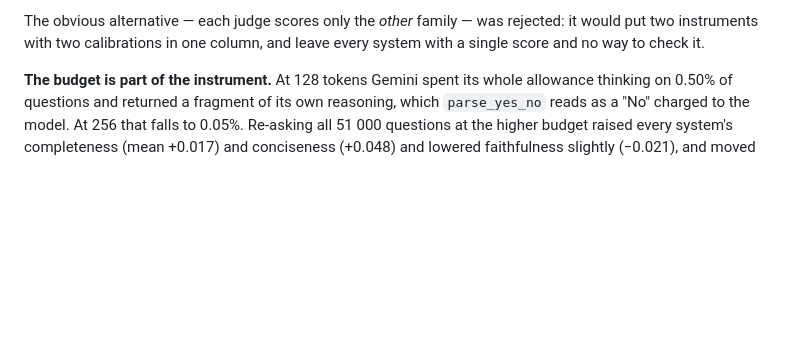
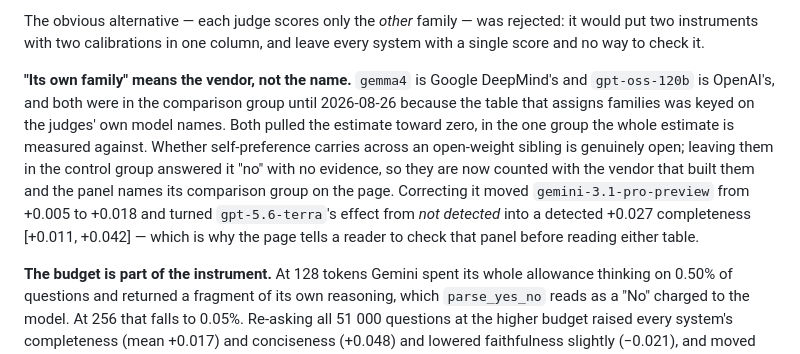
Before and after one commit to JanNehyba/therapy-note-bench, a Markdown page: docs/methodology.md, the part around the change. Drawn GitHub-style; blank space fills up the shorter version.

Commit message:
docs: the corrected control group turns one judge's self-preference into a result
`tnb preference` re-run after the family table was keyed on the vendor. Both
effects moved, and one crossed:

| Judge | Before | After |
|---|---|---|
| `gemini-3.1-pro-preview` | +0.0049 [-0.0089, +0.0182], not detected | +0.0176 [+0.0042, +0.0319], not detected |
| `gpt-5.6-terra` | not detected | **+0.0268 [+0.0112, +0.0421], detected** |

Judge B scores OpenAI-built systems 0.027 completeness above what judge A
scores them, relative to how the two differ on the twelve systems neither
vendor built. The interval clears zero and clears the noise floor. It was
hidden because `gpt-oss-120b` sat in the comparison group, so part of the
effect appeared on both sides of the subtraction.

`docs/preference.json` was regenerated for this and went into the previous
commit rather than this one -- the data landed while that commit was being
written. It belongs to this finding.

The note added here says what "its own family" now means and why, because
counting an open-weight sibling with the vendor that built it is a judgement
call and not an obvious one. What is not a judgement call is that leaving it in
the *control* group asserts the opposite with no evidence at all.

```diff
--- a/docs/methodology.md
+++ b/docs/methodology.md
@@ -108,6 +108,19 @@ otherwise.
 The obvious alternative — each judge scores only the *other* family — was
 rejected: it would put two instruments with two calibrations in one column, and
 leave every system with a single score and no way to check it.
+
+**"Its own family" means the vendor, not the name.** `gemma4` is Google
+DeepMind's and `gpt-oss-120b` is OpenAI's, and both were in the comparison
+group until 2026-08-26 because the table that assigns families was keyed on the
+judges' own model names. Both pulled the estimate toward zero, in the one group
+the whole estimate is measured against. Whether self-preference carries across
+an open-weight sibling is genuinely open; leaving them in the control group
+answered it "no" with no evidence, so they are now counted with the vendor that
+built them and the panel names its comparison group on the page. Correcting it
+moved `gemini-3.1-pro-preview` from +0.005 to +0.018 and turned
+`gpt-5.6-terra`'s effect from *not detected* into a detected +0.027
+completeness [+0.011, +0.042] — which is why the page tells a reader to check
+that panel before reading either table.
 
 **The budget is part of the instrument.** At 128 tokens Gemini spent its whole
 allowance thinking on 0.50% of questions and returned a fragment of its own
```
